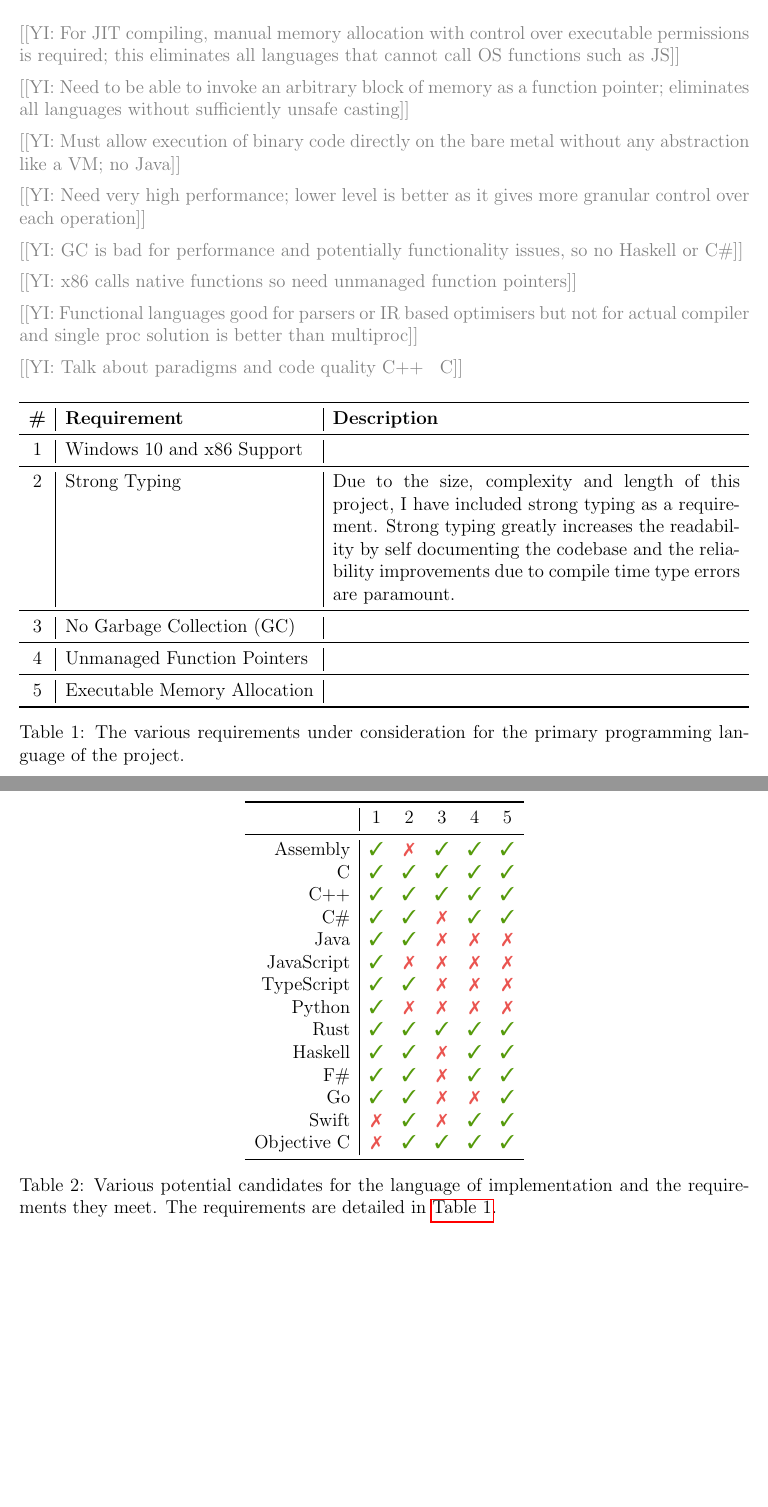
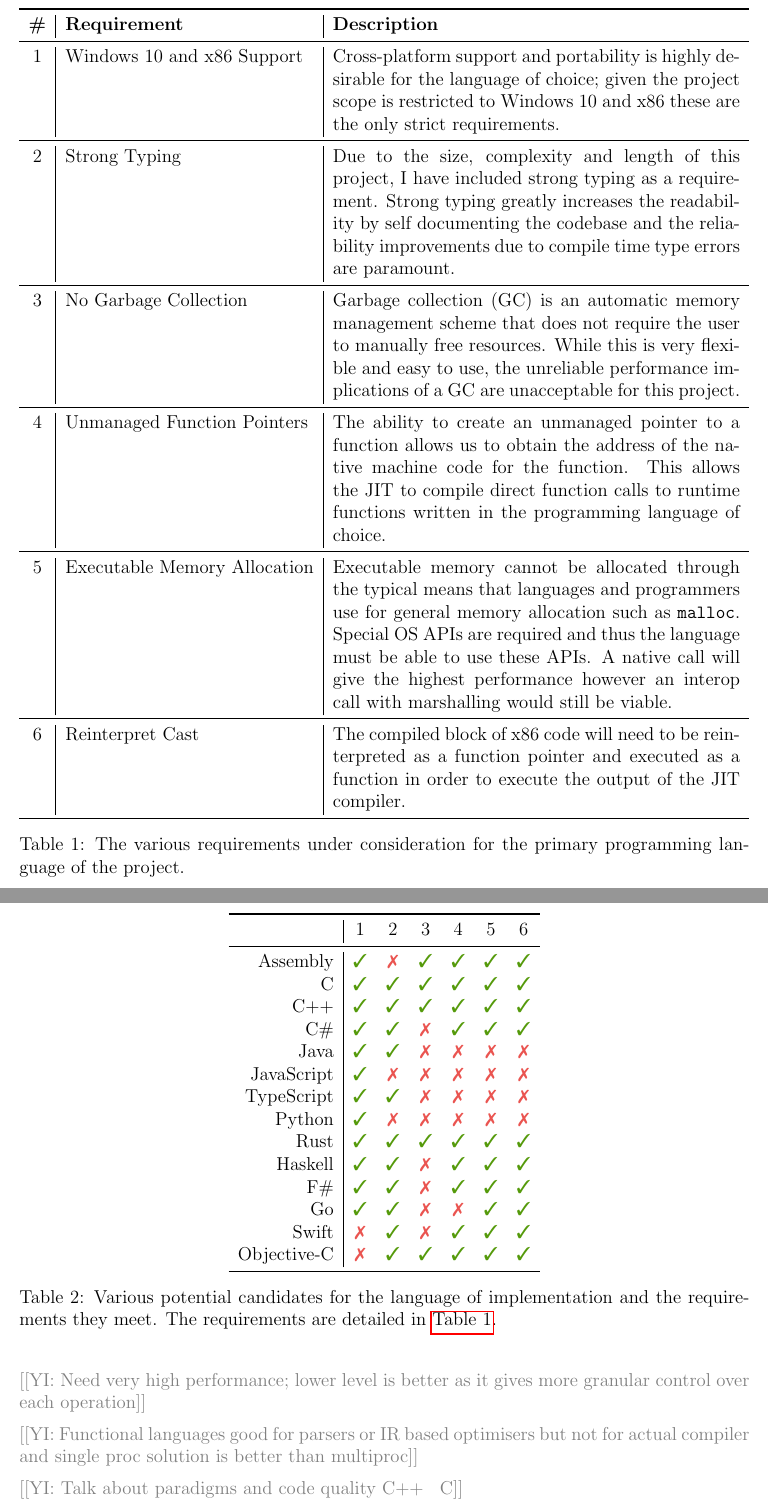
Before and after one commit to QFSW/JiTBoy-Dissertation, a LaTeX document (main.tex, which reads sections/implementation/tech_stack.tex): two parts of pages 12 and 13 of 45 before the commit and two parts of pages 13 and 14 of 46 after it, joined at a grey line, cut at the place of the change, the shorter picture padded with empty space. Compiled offline with pdfLaTeX.

Commit message:
Finished tech stack tables

```diff
--- a/sections/implementation/tech_stack.tex
+++ b/sections/implementation/tech_stack.tex
@@ -1,20 +1,6 @@
 \subsection{Technology Stack}
 
-\YIComment{For JIT compiling, manual memory allocation with control over executable permissions is required; this eliminates all languages that cannot call OS functions such as JS}
-
-\YIComment{Need to be able to invoke an arbitrary block of memory as a function pointer; eliminates all languages without sufficiently unsafe casting}
-
-\YIComment{Must allow execution of binary code directly on the bare metal without any abstraction like a VM; no Java}
-
-\YIComment{Need very high performance; lower level is better as it gives more granular control over each operation}
-
-\YIComment{GC is bad for performance and potentially functionality issues, so no Haskell or C\#}
-
-\YIComment{x86 calls native functions so need unmanaged function pointers}
-
-\YIComment{Functional languages good for parsers or IR based optimisers but not for actual compiler and single proc solution is better than multiproc}
-
-\YIComment{Talk about paradigms and code quality C++ \> C}
+\YIComment{Introduce table of features}
 
 \begin{table}[H]
     \centering
@@ -22,15 +8,17 @@
         \toprule
         \textbf{\#} & \textbf{Requirement} & \textbf{Description} \\
         \midrule
-        1 & Windows 10 and x86 Support & \\
+        1 & Windows 10 and x86 Support & Cross-platform support and portability is highly desirable for the language of choice; given the project scope is restricted to Windows 10 and x86 these are the only strict requirements. \\
         \midrule
         2 & Strong Typing & Due to the size, complexity and length of this project, I have included strong typing as a requirement. Strong typing greatly increases the readability by self documenting the codebase and the reliability improvements due to compile time type errors are paramount. \\
         \midrule
-        3 & No Garbage Collection (GC) & \\
+        3 & No Garbage Collection & Garbage collection (GC) is an automatic memory management scheme that does not require the user to manually free resources. While this is very flexible and easy to use, the unreliable performance implications of a GC are unacceptable for this project. \\
         \midrule
-        4 & Unmanaged Function Pointers & \\
+        4 & Unmanaged Function Pointers & The ability to create an unmanaged pointer to a function allows us to obtain the address of the native machine code for the function. This allows the JIT to compile direct function calls to runtime functions written in the programming language of choice. \\
         \midrule
-        5 & Executable Memory Allocation & \\
+        5 & Executable Memory Allocation & Executable memory cannot be allocated through the typical means that languages and programmers use for general memory allocation such as \texttt{malloc}. Special OS APIs are required and thus the language must be able to use these APIs. A native call will give the highest performance however an interop call with marshalling would still be viable. \\
+        \midrule
+        6 & Reinterpret Cast & The compiled block of x86 code will need to be reinterpreted as a function pointer and executed as a function in order to execute the output of the JIT compiler. \\
         \bottomrule
     \end{tabularx}
     \caption{The various requirements under consideration for the primary programming language of the project.}
@@ -42,30 +30,36 @@
 
 \begin{table}[H]
     \centering
-    \begin{tabular}{r|ccccc}
+    \begin{tabular}{r|cccccc}
         \toprule
-        & 1 & 2 & 3 & 4 & 5 \\
+        & 1 & 2 & 3 & 4 & 5 & 6 \\
         \midrule
-        Assembly    & \y & \n & \y & \y & \y \\
-        C           & \y & \y & \y & \y & \y \\
-        C++         & \y & \y & \y & \y & \y \\
-        C\#         & \y & \y & \n & \y & \y \\
-        Java        & \y & \y & \n & \n & \n \\
-        JavaScript  & \y & \n & \n & \n & \n \\
-        TypeScript  & \y & \y & \n & \n & \n \\
-        Python      & \y & \n & \n & \n & \n \\
-        Rust        & \y & \y & \y & \y & \y \\
-        Haskell     & \y & \y & \n & \y & \y \\
-        F\#         & \y & \y & \n & \y & \y \\
-        Go          & \y & \y & \n & \n & \y \\
-        Swift       & \n & \y & \n & \y & \y \\
-        Objective C & \n & \y & \y & \y & \y \\
+        Assembly    & \y & \n & \y & \y & \y & \y \\
+        C           & \y & \y & \y & \y & \y & \y \\
+        C++         & \y & \y & \y & \y & \y & \y \\
+        C\#         & \y & \y & \n & \y & \y & \y \\
+        Java        & \y & \y & \n & \n & \n & \n \\
+        JavaScript  & \y & \n & \n & \n & \n & \n \\
+        TypeScript  & \y & \y & \n & \n & \n & \n \\
+        Python      & \y & \n & \n & \n & \n & \n \\
+        Rust        & \y & \y & \y & \y & \y & \y \\
+        Haskell     & \y & \y & \n & \y & \y & \y \\
+        F\#         & \y & \y & \n & \y & \y & \y \\
+        Go          & \y & \y & \n & \n & \y & \y \\
+        Swift       & \n & \y & \n & \y & \y & \y \\
+        Objective-C & \n & \y & \y & \y & \y & \y \\
         \bottomrule
     \end{tabular}
     \caption{Various potential candidates for the language of implementation and the requirements they meet. The requirements are detailed in \autoref{list:req-features}.}
     \label{tbl:lang-reqs}
 \end{table}
 
+\YIComment{Need very high performance; lower level is better as it gives more granular control over each operation}
+
+\YIComment{Functional languages good for parsers or IR based optimisers but not for actual compiler and single proc solution is better than multiproc}
+
+\YIComment{Talk about paradigms and code quality C++ \> C}
+
 \YIComment{Justify Visual Studio/MSVC}
 
 \YIComment{Python for analysis: performance doesn't matter, matplotlib is good, very strong scripting language with good community support}
```
Also changed, not shown: bibliography.bib (+1 -1 lines).
